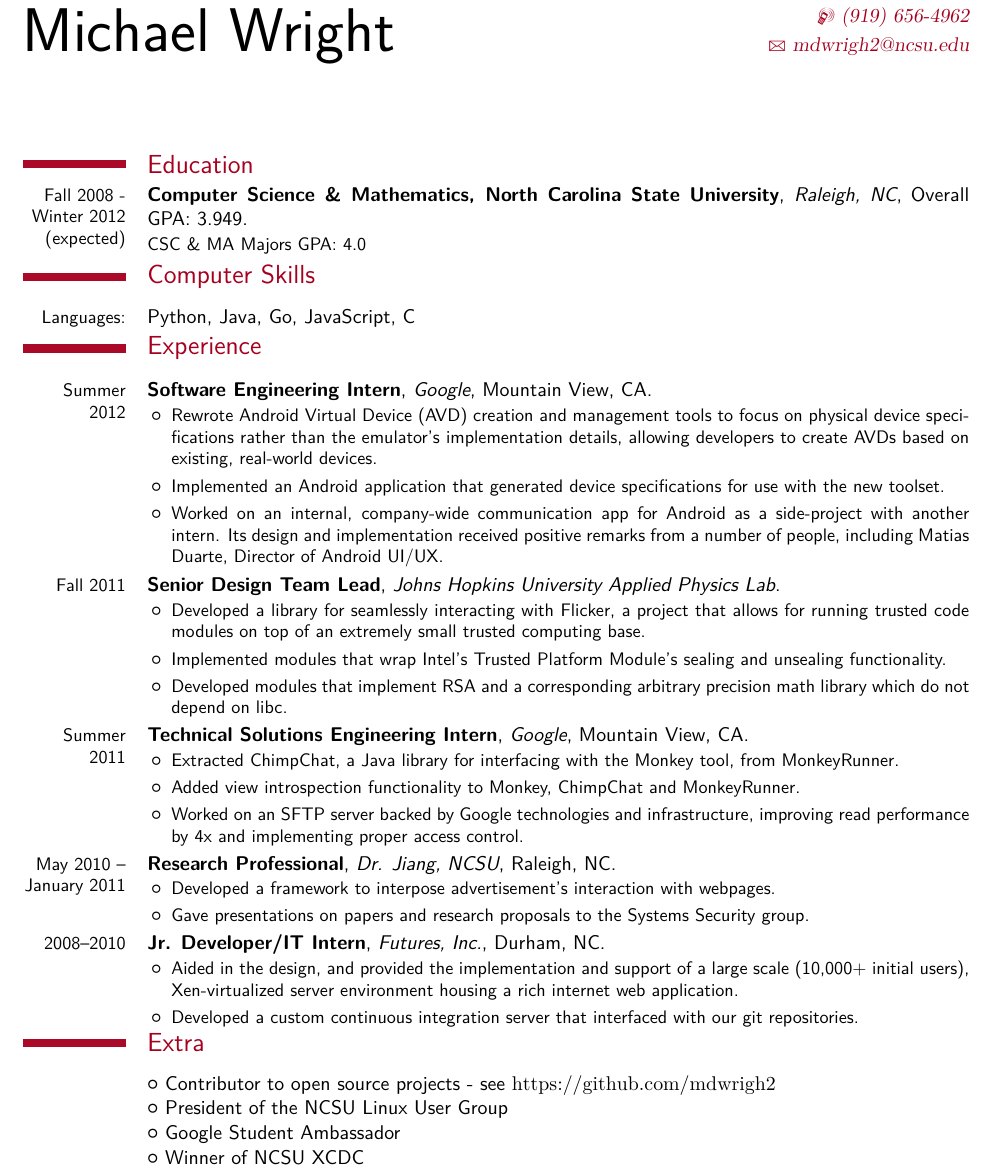
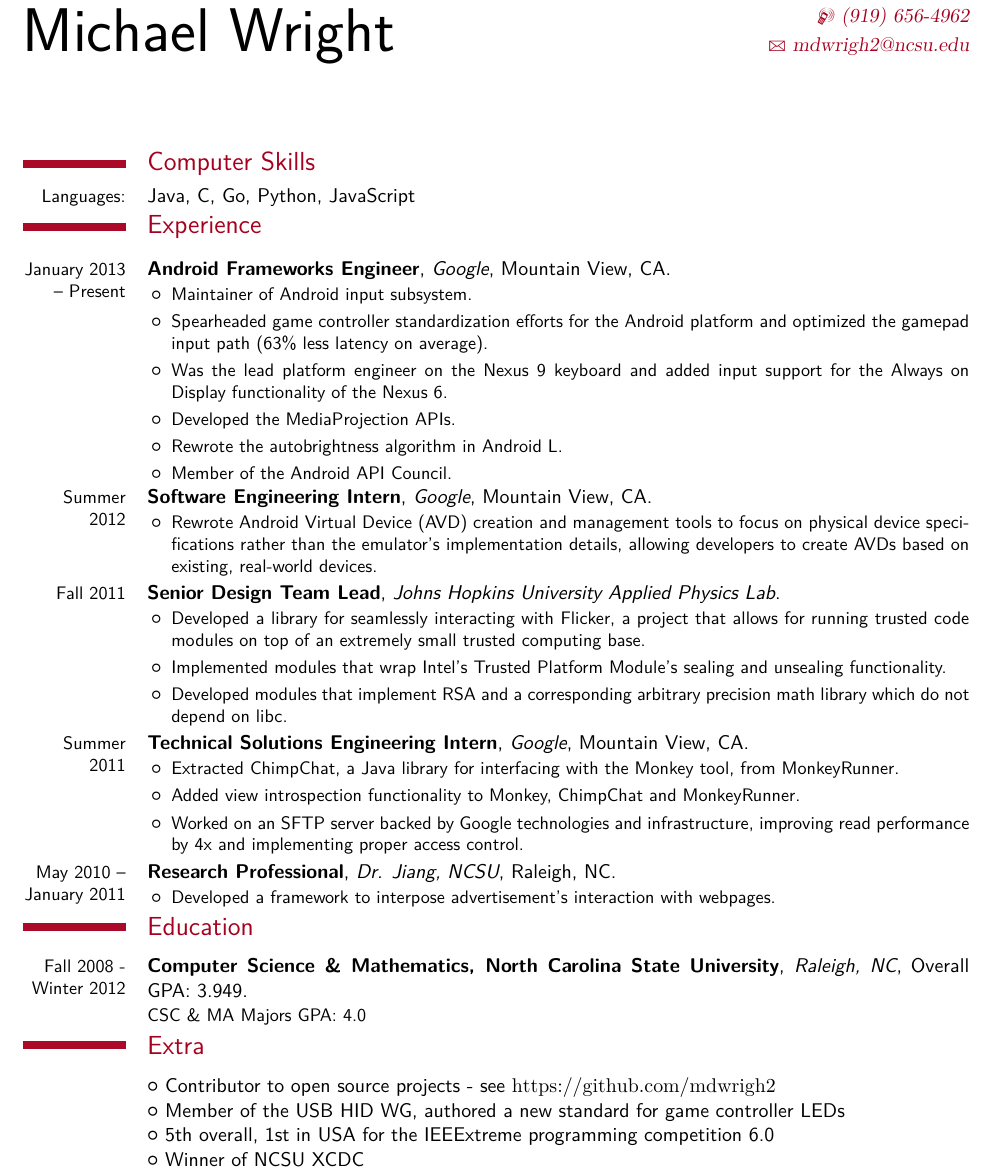
Before and after one commit to mdwrigh2/resume, a LaTeX CV (mwright-resume.tex): part of page 1 of 2, cut so that both start at the same text. Compiled offline with XeLaTeX; a missing font is replaced by an installed copy or a similar font.

Commit message:
Update resume to include some Google work.

```diff
--- a/mwright-resume.tex
+++ b/mwright-resume.tex
@@ -52,16 +52,27 @@
 
 \maketitle
 
-\section{Education}
-\cventry{Fall 2008 - Winter 2012 (expected)}{Computer Science \& Mathematics, North Carolina State University}{Raleigh, NC}{}{Overall GPA: 3.949}{CSC \& MA Majors GPA: 4.0}
 \section{Computer Skills}
-  \cvline{Languages:}{Python, Java, Go, JavaScript, C}
+  \cvline{Languages:}{Java, C, Go, Python, JavaScript}
 \section{Experience}
+  \cventry{January 2013 -- Present}{Android Frameworks Engineer}{Google}{Mountain View, CA}{}{
+      \begin{itemize}
+        \item Maintainer of Android input subsystem.
+        \item Spearheaded game controller standardization efforts for the Android platform and
+            optimized the gamepad input path (63\% less latency on average).
+        \item Was the lead platform engineer on the Nexus 9 keyboard and added input support for
+            the Always on Display functionality of the Nexus 6.
+        \item Developed the
+            \href{https://developer.android.com/reference/android/media/projection/MediaProjectionManager.html}{MediaProjection APIs}.
+        \item Rewrote the autobrightness algorithm in Android L.
+        \item Member of the Android API Council.
+      \end{itemize}
+  }
   \cventry{Summer 2012}{Software Engineering Intern}{Google}{Mountain View, CA}{}{
     \begin{itemize}
-      \item Rewrote Android Virtual Device (AVD) creation and management tools to focus on physical device specifications rather than the emulator's implementation details, allowing developers to create AVDs based on existing, real-world devices.
-      \item Implemented an Android application that generated device specifications for use with the new toolset.
-      \item Worked on an internal, company-wide communication app for Android as a side-project with another intern. Its design and implementation received positive remarks from a number of people, including Matias Duarte, Director of Android UI/UX.
+      \item Rewrote Android Virtual Device (AVD) creation and management tools to focus on physical
+          device specifications rather than the emulator's implementation details, allowing
+          developers to create AVDs based on existing, real-world devices.
     \end{itemize}
   }
   \cventry{Fall 2011}{Senior Design Team Lead}{Johns Hopkins University Applied Physics Lab}{}{}{
@@ -81,18 +92,13 @@
   \cventry{May 2010 --\\January 2011}{Research Professional}{Dr. Jiang, NCSU}{Raleigh, NC}{}{
     \begin{itemize}% \itemsep -2pt % reduce space between items
       \item Developed a framework to interpose advertisement's interaction with webpages.
-      \item Gave presentations on papers and research proposals to the Systems Security group.
     \end{itemize}
   }
-  \cventry{2008--2010}{Jr. Developer/IT Intern}{Futures, Inc.}{Durham, NC}{}{
-    \begin{itemize}%  \itemsep -2pt %reduce space between items
-        \item Aided in the design, and provided the implementation and support of a large scale (10,000+ initial users), Xen-virtualized server environment housing a rich internet web application.
-	      \item Developed a custom continuous integration server that interfaced with our git repositories.
-    \end{itemize}
-  }
+\section{Education}
+\cventry{Fall 2008 - Winter 2012}{Computer Science \& Mathematics, North Carolina State University}{Raleigh, NC}{}{Overall GPA: 3.949}{CSC \& MA Majors GPA: 4.0}
 \section{Extra}
   \cvlistitem{Contributor to open source projects - see \url{https://github.com/mdwrigh2}}
-  \cvlistitem{President of the NCSU Linux User Group}
-  \cvlistitem{Google Student Ambassador}
+  \cvlistitem{Member of the USB HID WG, authored a new standard for game controller LEDs}
+  \cvlistitem{5th overall, 1st in USA for the IEEExtreme programming competition 6.0}
   \cvlistitem{Winner of NCSU XCDC}
 \end{document}
```
Also changed, not shown: mwright-resume.pdf.
